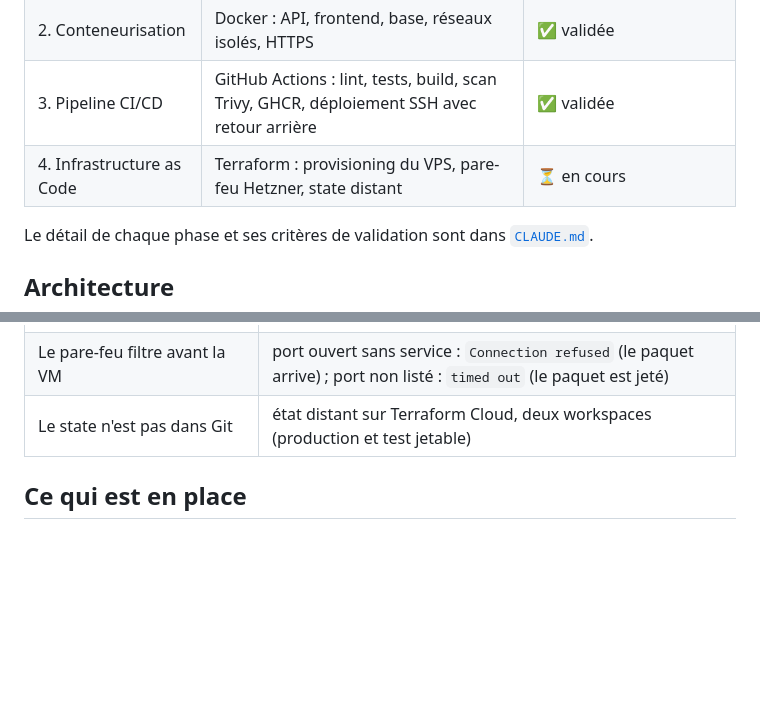
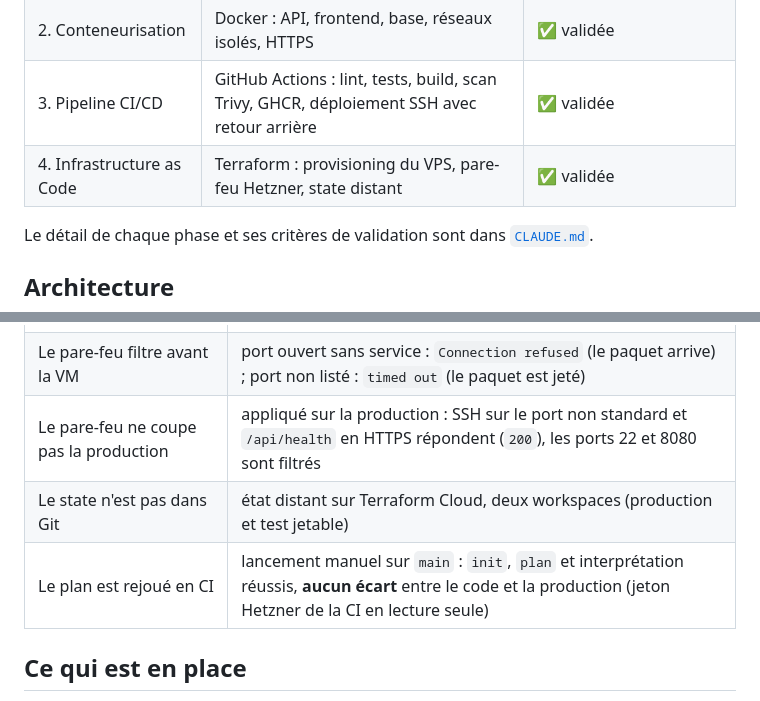
Before and after one commit to MIKE-TAGNE-3il/devops-lab, a Markdown page: README.md, 2 parts joined by grey strips. Rendered like a GitHub page; blank space fills up the shorter version.

Commit message:
docs: phase 4 validee (pare-feu en production, plan de CI reussi)
Co-Authored-By: Claude Sonnet 5.5 <noreply@anthropic.com>

```diff
--- a/README.md
+++ b/README.md
@@ -14,7 +14,7 @@ justifié (voir [Choix techniques](#choix-techniques)).
 | 1. Fondations serveur | Ansible : durcissement SSH, fail2ban, UFW, Docker, Traefik | ✅ validée, idempotence prouvée (`changed=0`) |
 | 2. Conteneurisation | Docker : API, frontend, base, réseaux isolés, HTTPS | ✅ validée |
 | 3. Pipeline CI/CD | GitHub Actions : lint, tests, build, scan Trivy, GHCR, déploiement SSH avec retour arrière | ✅ validée |
-| 4. Infrastructure as Code | Terraform : provisioning du VPS, pare-feu Hetzner, state distant | ⏳ en cours |
+| 4. Infrastructure as Code | Terraform : provisioning du VPS, pare-feu Hetzner, state distant | ✅ validée |
 
 Le détail de chaque phase et ses critères de validation sont dans [`CLAUDE.md`](CLAUDE.md).
 
@@ -82,7 +82,9 @@ git push (main)
 | `terraform destroy` le supprime | **20,4 s** pour supprimer les deux ressources ; ensuite, seul le serveur de production reste chez Hetzner |
 | Le code décrit la production sans la modifier | le serveur existant est **importé** (`terraform import`) : `terraform plan` affiche « No changes » |
 | Le pare-feu filtre avant la VM | port ouvert sans service : `Connection refused` (le paquet arrive) ; port non listé : `timed out` (le paquet est jeté) |
+| Le pare-feu ne coupe pas la production | appliqué sur la production : SSH sur le port non standard et `/api/health` en HTTPS répondent (`200`), les ports 22 et 8080 sont filtrés |
 | Le state n'est pas dans Git | état distant sur Terraform Cloud, deux workspaces (production et test jetable) |
+| Le plan est rejoué en CI | lancement manuel sur `main` : `init`, `plan` et interprétation réussis, **aucun écart** entre le code et la production (jeton Hetzner de la CI en lecture seule) |
 
 ## Ce qui est en place
 
```
Also changed, not shown: CLAUDE.md (+1 -1 lines).
